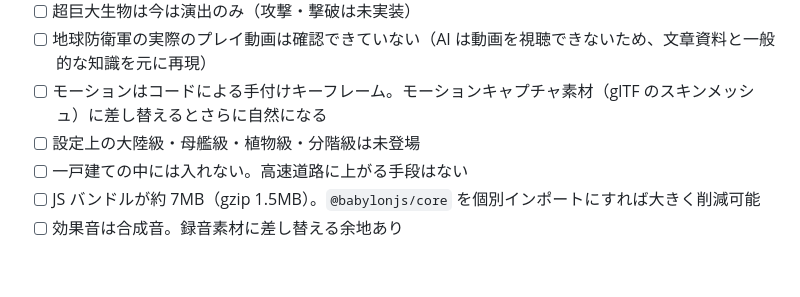
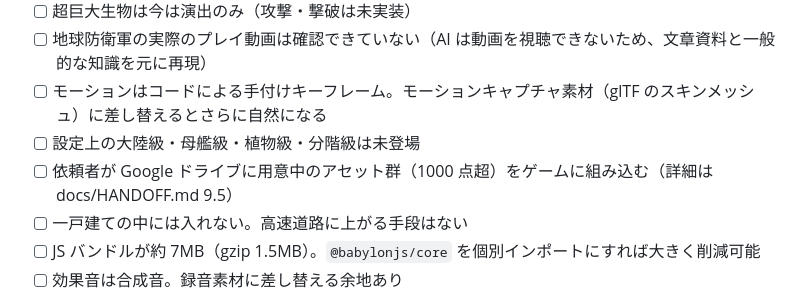
Before and after one commit to NobuoIwase/Game6, a Markdown page: README.md, the part around the change. Drawn GitHub-style; blank space fills up the shorter version.

Commit message:
引き継ぎ資料に、Google ドライブのアセット群を組み込む予定を記録
Co-Authored-By: Claude Opus 5.5 <noreply@anthropic.com>
Claude-Session: https://claude.ai/code/session_01SjZLrZUT9MbYjcb8SpSNZR

```diff
--- a/README.md
+++ b/README.md
@@ -214,6 +214,7 @@ npm run autoplay -- --json result.json             # 結果を JSON で保存（
 - [ ] 地球防衛軍の実際のプレイ動画は確認できていない（AI は動画を視聴できないため、文章資料と一般的な知識を元に再現）
 - [ ] モーションはコードによる手付けキーフレーム。モーションキャプチャ素材（glTF のスキンメッシュ）に差し替えるとさらに自然になる
 - [ ] 設定上の大陸級・母艦級・植物級・分階級は未登場
+- [ ] 依頼者が Google ドライブに用意中のアセット群（1000 点超）をゲームに組み込む（詳細は docs/HANDOFF.md 9.5）
 - [ ] 一戸建ての中には入れない。高速道路に上がる手段はない
 - [ ] JS バンドルが約 7MB（gzip 1.5MB）。`@babylonjs/core` を個別インポートにすれば大きく削減可能
 - [ ] 効果音は合成音。録音素材に差し替える余地あり
```
Also changed, not shown: docs/HANDOFF.md (+9 -0 lines).
